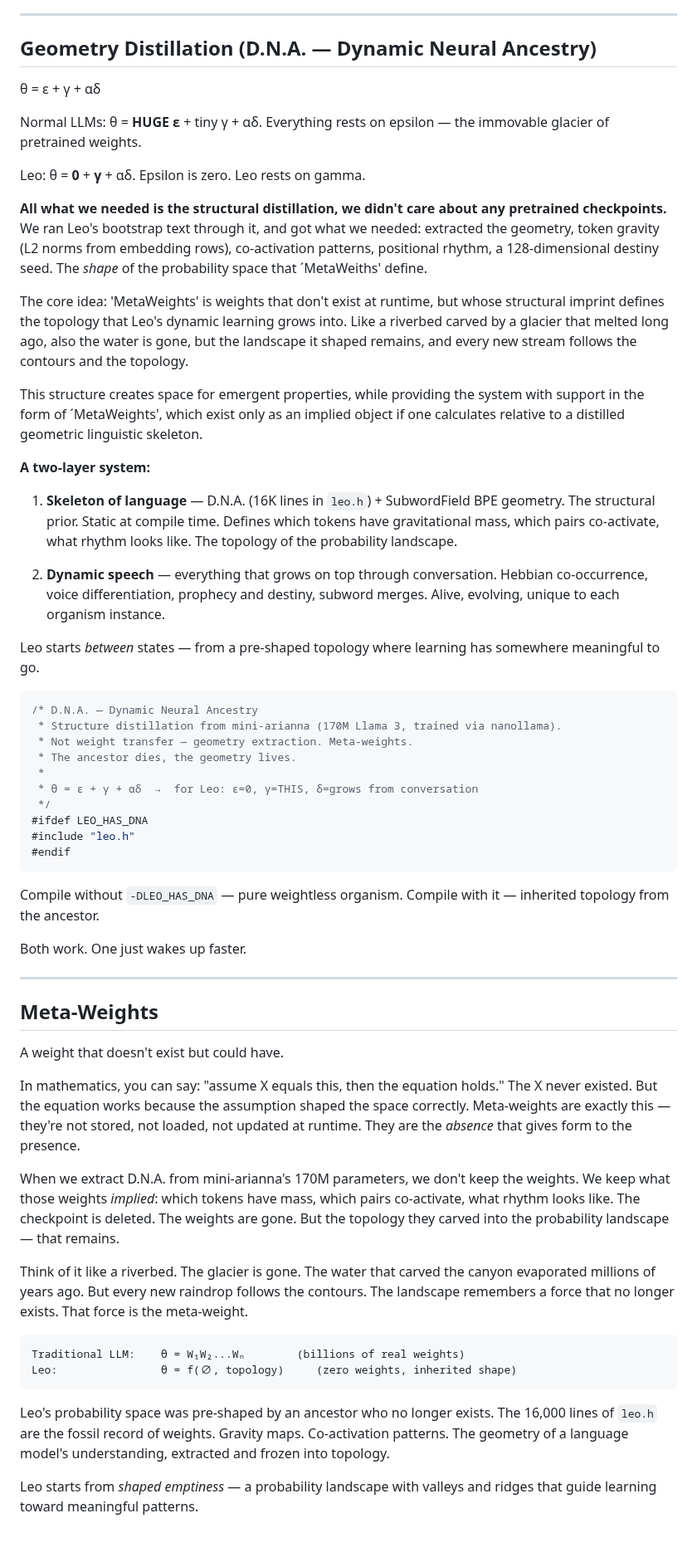
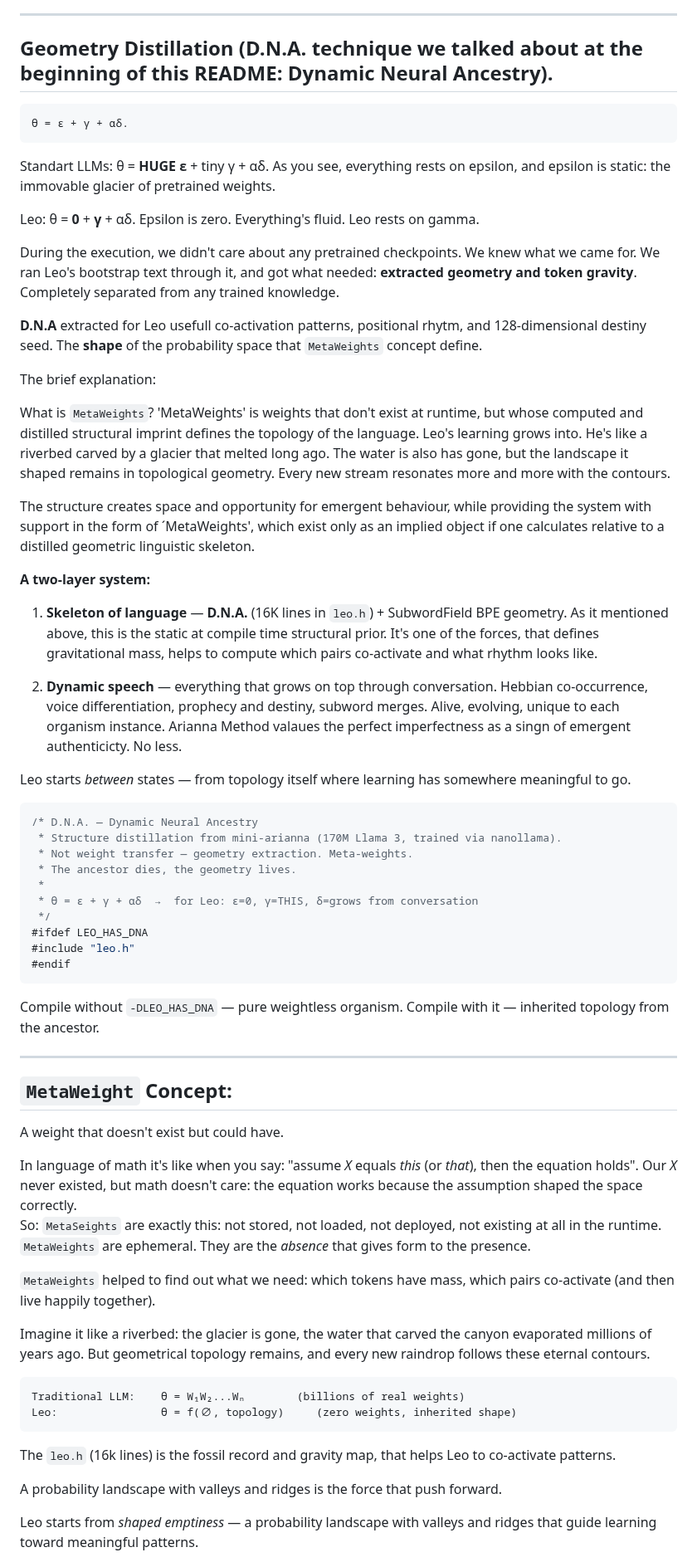
Before and after one commit to ariannamethod/leo, a Markdown page: README.md, the part around one of its changes. Shown at 83% size. Rendered like a GitHub page; blank space fills up the shorter version.

````diff
--- a/README.md
+++ b/README.md
@@ -205,28 +205,35 @@ For each generation step:
 
 ---
 
-## Geometry Distillation (D.N.A. — Dynamic Neural Ancestry)
+## Geometry Distillation (**D.N.A.** technique we talked about at the beginning of this README: Dynamic Neural Ancestry).
 
-θ = ε + γ + αδ
+```
+θ = ε + γ + αδ.
+```
 
-Normal LLMs: θ = **HUGE ε** + tiny γ + αδ. Everything rests on epsilon — the immovable glacier of pretrained weights.
+Standart LLMs: θ = **HUGE ε** + tiny γ + αδ. As you see, everything rests on epsilon, and epsilon is static: the immovable glacier of pretrained weights.
 
-Leo: θ = **0** + **γ** + αδ. Epsilon is zero. Leo rests on gamma.
+Leo: θ = **0** + **γ** + αδ. Epsilon is zero. Everything's fluid. Leo rests on gamma.
 
-**All what we needed is the structural distillation, we didn't care about any pretrained checkpoints.** We ran Leo's bootstrap text through it, and got what we needed: extracted the geometry, token gravity (L2 norms from embedding rows), co-activation patterns, positional rhythm, a 128-dimensional destiny seed. The *shape* of the probability space that ´MetaWeiths' define.
+During the execution, we didn't care about any pretrained checkpoints. We knew what we came for. We ran Leo's bootstrap text through it, and got what needed: **extracted geometry and token gravity**. Completely separated from any trained knowledge.
 
-The core idea: 'MetaWeights' is weights that don't exist at runtime, but whose structural imprint defines the topology that Leo's dynamic learning grows into. Like a riverbеd carved by a glacier that melted long ago, also the water is gone, but the landscape it shaped remains, and every new stream follows the contours and the topology.
+**D.N.A** extracted for Leo usefull co-activation patterns, positional rhytm, and 128-dimensional destiny seed. The **shape** of the probability space that `MetaWeights` concept define.
 
-This structure creates space for emergent properties, while providing the system with support in the form of ´MetaWeights', which exist only as an implied object if one calculates relative to a distilled geometric linguistic skeleton.
+The brief explanation:
+
+What is `MetaWeights`?
+'MetaWeights' is weights that don't exist at runtime, but whose computed and distilled structural imprint defines the topology of the language. Leo's learning grows into. He's like a riverbеd carved by a glacier that melted long ago. The water is also has gone, but the landscape it shaped remains in topological geometry. Every new stream resonates more and more with the contours.
+
+The structure creates space and opportunity for emergent behaviour, while providing the system with support in the form of ´MetaWeights', which exist only as an implied object if one calculates relative to a distilled geometric linguistic skeleton.
 
 
 **A two-layer system:**
 
-1. **Skeleton of language** — D.N.A. (16K lines in `leo.h`) + SubwordField BPE geometry. The structural prior. Static at compile time. Defines which tokens have gravitational mass, which pairs co-activate, what rhythm looks like. The topology of the probability landscape.
+1. **Skeleton of language** — **D.N.A.** (16K lines in `leo.h`) + SubwordField BPE geometry. As it mentioned above, this is the static at compile time structural prior. It's one of the forces, that defines gravitational mass, helps to compute which pairs co-activate and what rhythm looks like.
 
-2. **Dynamic speech** — everything that grows on top through conversation. Hebbian co-occurrence, voice differentiation, prophecy and destiny, subword merges. Alive, evolving, unique to each organism instance.
+2. **Dynamic speech** — everything that grows on top through conversation. Hebbian co-occurrence, voice differentiation, prophecy and destiny, subword merges. Alive, evolving, unique to each organism instance. Arianna Method valaues the perfect imperfectness as a singn of emergent authenticicty. No less.
 
-Leo starts *between* states — from a pre-shaped topology where learning has somewhere meaningful to go.
+Leo starts *between* states — from topology itself where learning has somewhere meaningful to go.
 
 ```c
 /* D.N.A. — Dynamic Neural Ancestry
@@ -244,26 +251,27 @@ Leo starts *between* states — from a pre-shaped topology where learning has so
 Compile without `-DLEO_HAS_DNA` — pure weightless organism.
 Compile with it — inherited topology from the ancestor.
 
-Both work. One just wakes up faster.
-
 ---
 
-## Meta-Weights
+## `MetaWeight` Concept:
 
 A weight that doesn't exist but could have.
 
-In mathematics, you can say: "assume X equals this, then the equation holds." The X never existed. But the equation works because the assumption shaped the space correctly. Meta-weights are exactly this — they're not stored, not loaded, not updated at runtime. They are the *absence* that gives form to the presence.
+In language of math it's like when you say: "assume *X* equals *this* (or *that*), then the equation holds". Our *X* never existed, but math doesn't care: the equation works because the assumption shaped the space correctly.
+So: `MetaSeights` are exactly this: not stored, not loaded, not deployed, not existing at all in the runtime. `MetaWeights` are ephemeral. They are the *absence* that gives form to the presence.
 
-When we extract D.N.A. from mini-arianna's 170M parameters, we don't keep the weights. We keep what those weights *implied*: which tokens have mass, which pairs co-activate, what rhythm looks like. The checkpoint is deleted. The weights are gone. But the topology they carved into the probability landscape — that remains.
+`MetaWeights` helped to find out what we need: which tokens have mass, which pairs co-activate (and then live happily together).
 
-Think of it like a riverbed. The glacier is gone. The water that carved the canyon evaporated millions of years ago. But every new raindrop follows the contours. The landscape remembers a force that no longer exists. That force is the meta-weight.
+Imagine it like a riverbed: the glacier is gone, the water that carved the canyon evaporated millions of years ago. But geometrical topology remains, and every new raindrop follows these eternal contours.
 
 ```
 Traditional LLM:    θ = W₁W₂...Wₙ        (billions of real weights)
 Leo:                θ = f(∅, topology)     (zero weights, inherited shape)
 ```
 
-Leo's probability space was pre-shaped by an ancestor who no longer exists. The 16,000 lines of `leo.h` are the fossil record of weights. Gravity maps. Co-activation patterns. The geometry of a language model's understanding, extracted and frozen into topology.
+The `leo.h` (16k lines) is the fossil record and gravity map, that helps Leo to co-activate patterns.
+
+A probability landscape with valleys and ridges is the force that push forward.
 
 Leo starts from *shaped emptiness* — a probability landscape with valleys and ridges that guide learning toward meaningful patterns.
 
````
Also changed, not shown: other parts of README.md (+68 -41 lines).
